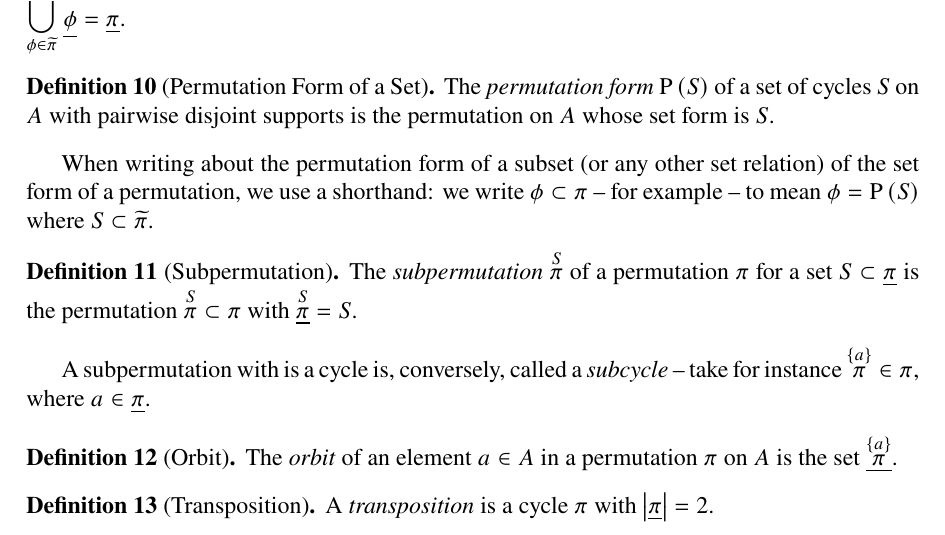
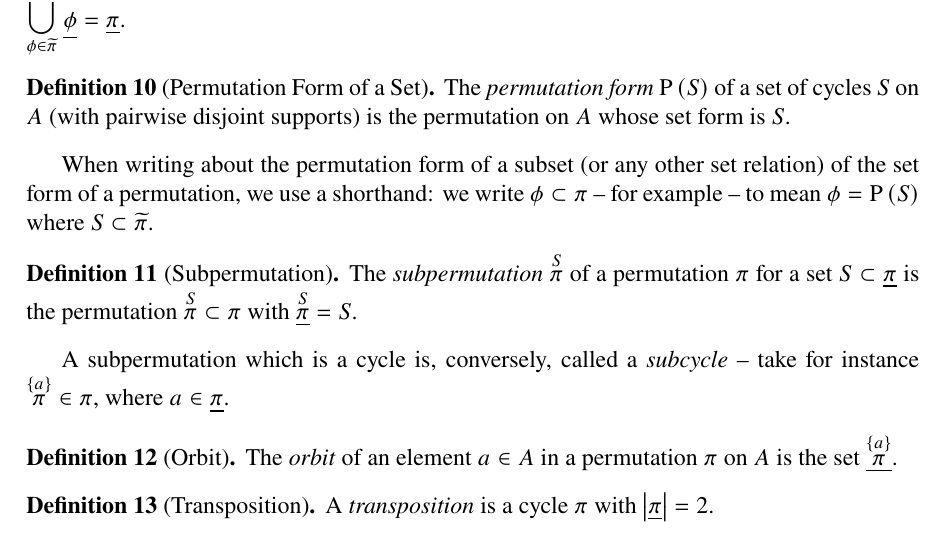
Before and after one commit to ase22003/Permutation-Group-Project, a LaTeX thesis (Report/main.tex): part of page 9 of 19, cut at the place of the change. Compiled offline with pdfLaTeX.

Commit message:
fixed typo

```diff
--- a/Report/main.tex
+++ b/Report/main.tex
@@ -474,7 +474,8 @@ Since the support of the identity is the empty set, it follows that the identity
 
 \begin{definition}[Permutation Form of a Set]
 %	The \emph{permutation form} \(\permform S\) of a set of cycles \(S\) on \(A\) with pairwise disjoint supports is the permutation on \(A\) where \(\foralll {a\in\underline{\permform S}}{\existss {\phi\in S}{\phi(a)=\permform S (a)}}\) and \(\underset{\phi\in S}{\bbigcup}\ \phiset = \underline{\permform S}\).
-	The \emph{permutation form} \(\permform S\) of a set of cycles \(S\) on \(A\) with pairwise disjoint supports is the permutation on \(A\) whose set form is \(S\).
+	%The \emph{permutation form} \(\permform S\) of a set of cycles \(S\) on \(A\) with pairwise disjoint supports is the permutation on \(A\) whose set form is \(S\).
+	The \emph{permutation form} \(\permform S\) of a set of cycles \(S\) on \(A\) (with pairwise disjoint supports) is the permutation on \(A\) whose set form is \(S\).
 \end{definition}
 
 When writing about the permutation form of a subset (or any other set relation) of the set form of a permutation, we use a shorthand:
@@ -485,7 +486,7 @@ we write \(\phi\subset\pi\) -- for example -- to mean \(\phi=\permform S\) where
 	The \emph{subpermutation} \(\subperm S \pi\) of a permutation \(\pi\) for a set \(S\subset\piset\) is the permutation \(\subperm S \pi\subset\pi\) with \(\support{\subperm S \pi} = S\).
 \end{definition}
 
-A subpermutation with is a cycle is, conversely, called a \textit{subcycle} -- take for instance \(\subcycle a \pi \in \pi\), where \(a\in\piset\).
+A subpermutation which is a cycle is, conversely, called a \textit{subcycle} -- take for instance \(\subcycle a \pi \in \pi\), where \(a\in\piset\).
 
 \begin{definition}[Orbit]
 	The \emph{orbit} of an element \(a\in A\) in a permutation \(\pi\) on \(A\) is the set \(\support{\subcycle a \pi}\).
```
Also changed, not shown: Report/main.pdf.
